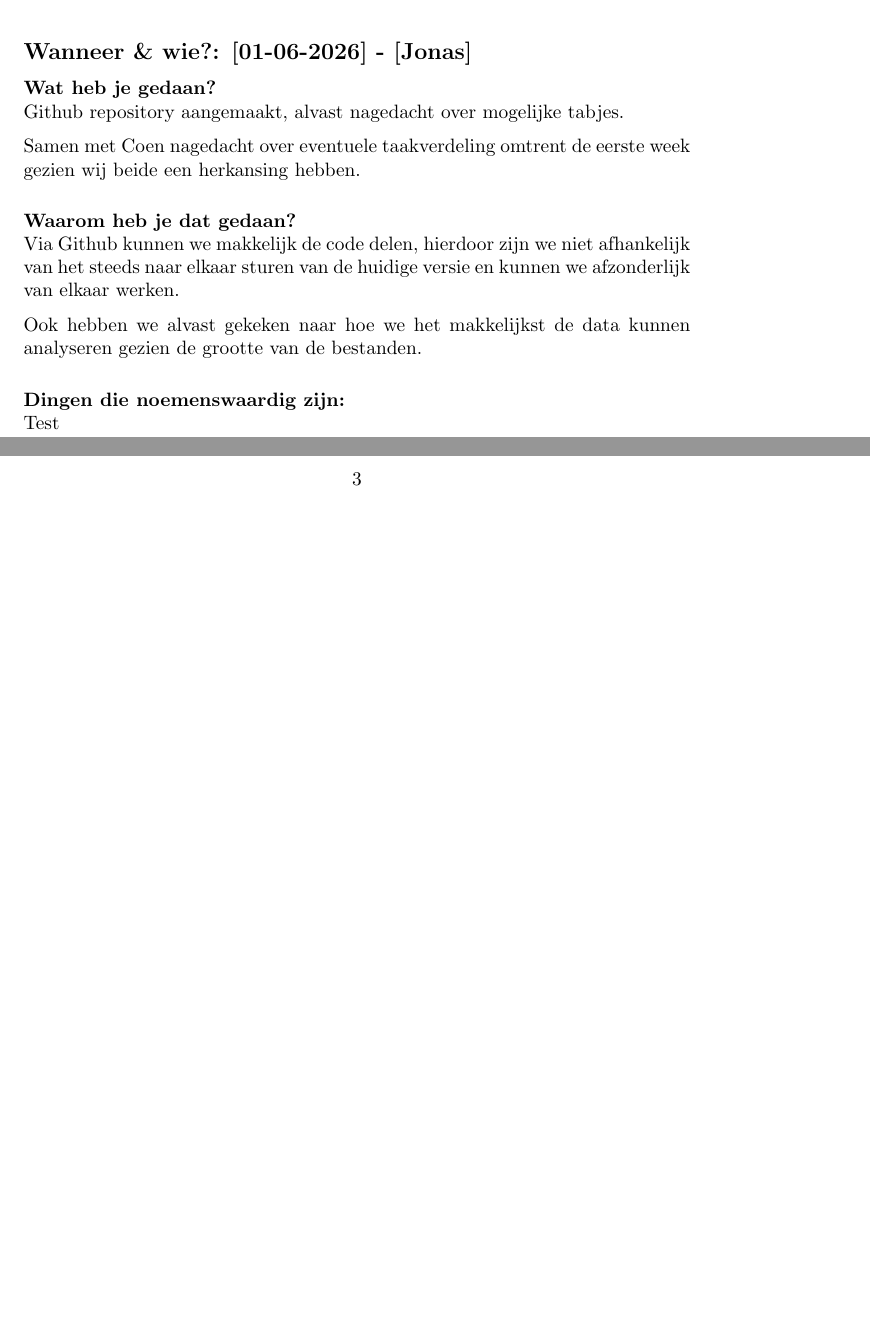
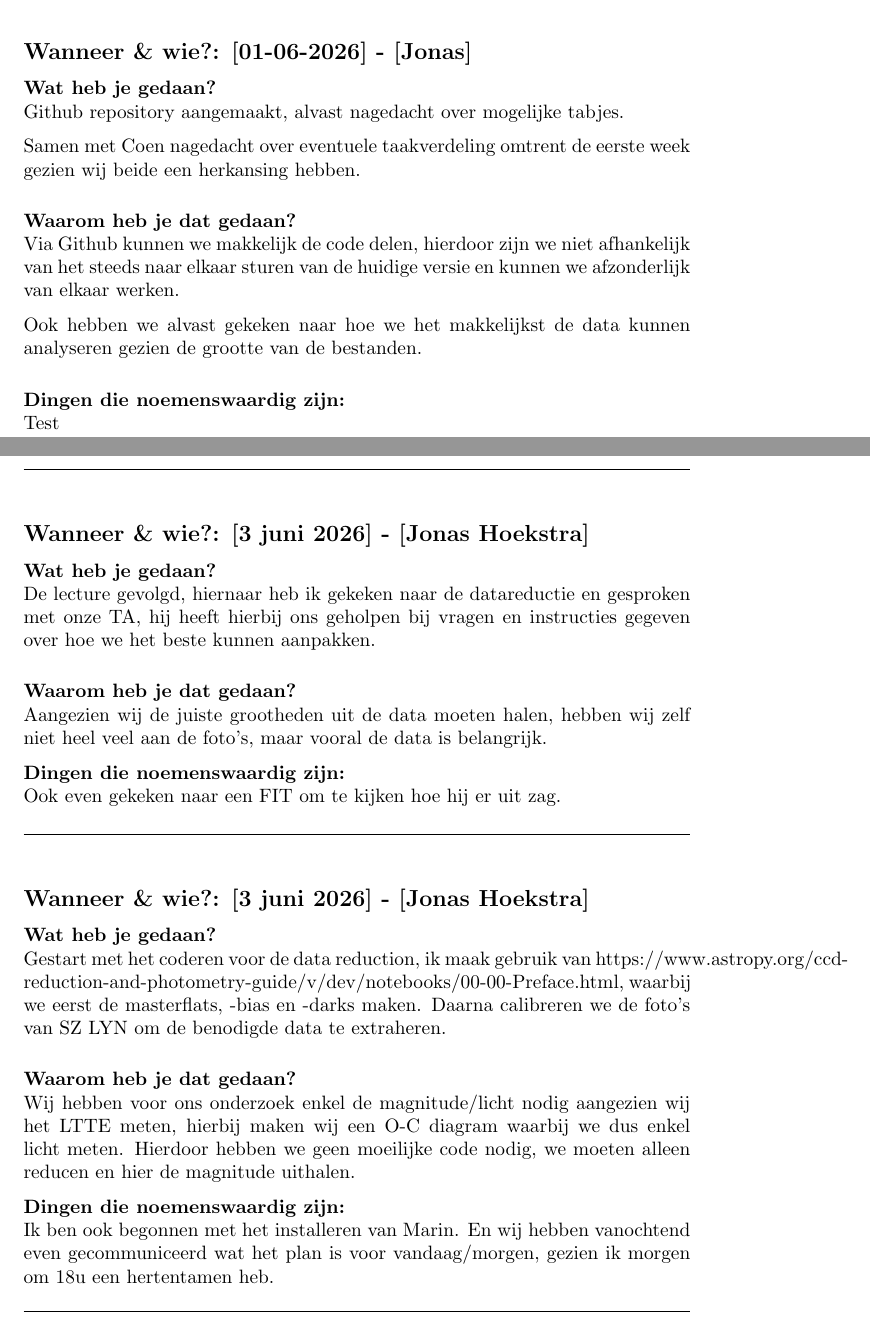
Before and after one commit to Jonas-hoekstra/Cepheids-project-19, a LaTeX document (Report/hoofdlogboek.tex, which reads Labjournaal/02-06-2026_Jonas.tex, Labjournaal/03-06-2026_Jonas.tex): two parts of pages 2 and 3 of 3, joined at a grey line, cut so that both start at the same text, the shorter picture padded with empty space. Compiled offline with pdfLaTeX.

Commit message:
labjournaal 02-06 toegevoegd aangezien ik die was vergeten.

```diff
--- /dev/null
+++ b/Labjournaal/02-06-2026_Jonas.tex
@@ -0,0 +1,18 @@
+% --- KOPIEER DIT BESTAND VOOR ELKE NIEUWE DAG ---
+
+\subsection*{Wanneer \& wie?: [\today] - [Jonas Hoekstra]}
+
+\textbf{Wat heb je gedaan?}\\
+De lecture gevolgd, hiernaar heb ik gekeken naar de datareductie en gesproken met onze TA, hij heeft hierbij ons geholpen bij vragen en instructies gegeven over hoe we het beste kunnen aanpakken.
+\vspace{0.3cm}
+
+\noindent \textbf{Waarom heb je dat gedaan?}\\
+Aangezien wij de juiste grootheden uit de data moeten halen, hebben wij zelf niet heel veel aan de foto’s, maar vooral de data is belangrijk.
+
+\noindent \textbf{Dingen die noemenswaardig zijn:}\\
+Ook even gekeken naar een FIT om te kijken hoe hij er uit zag.
+
+
+\vspace{0.5cm}
+\hrule
+\vspace{0.5cm}
--- a/Labjournaal/03-06-2026_Jonas.tex
+++ b/Labjournaal/03-06-2026_Jonas.tex
@@ -1,6 +1,6 @@
 % --- KOPIEER DIT BESTAND VOOR ELKE NIEUWE DAG ---
 
-\subsection*{Wanneer \& wie?: [\today] - [Jonas ]Hoekstra}
+\subsection*{Wanneer \& wie?: [\today] - [Jonas Hoekstra]}
 
 \textbf{Wat heb je gedaan?}\\
 Gestart met het coderen voor de data reduction, ik maak gebruik van https://www.astropy.org/ccd-reduction-and-photometry-guide/v/dev/notebooks/00-00-Preface.html, waarbij we eerst de masterflats, -bias en -darks maken. Daarna calibreren we de foto's van SZ LYN om de benodigde data te extraheren.
```
Also changed, not shown: Labjournaal/datum-maand-jaar_naam.tex (added, +18 -0 lines), Report/hoofdlogboek.tex (+2 -0 lines).
